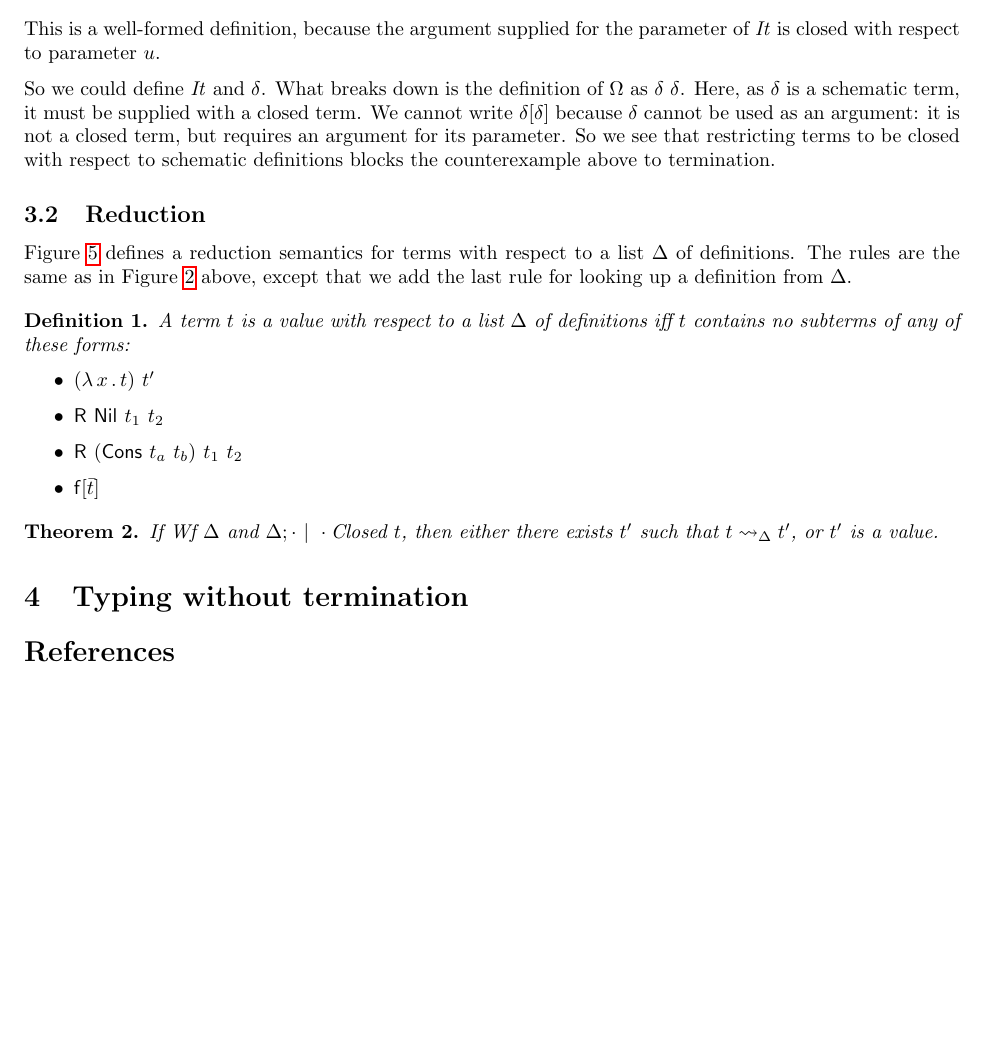
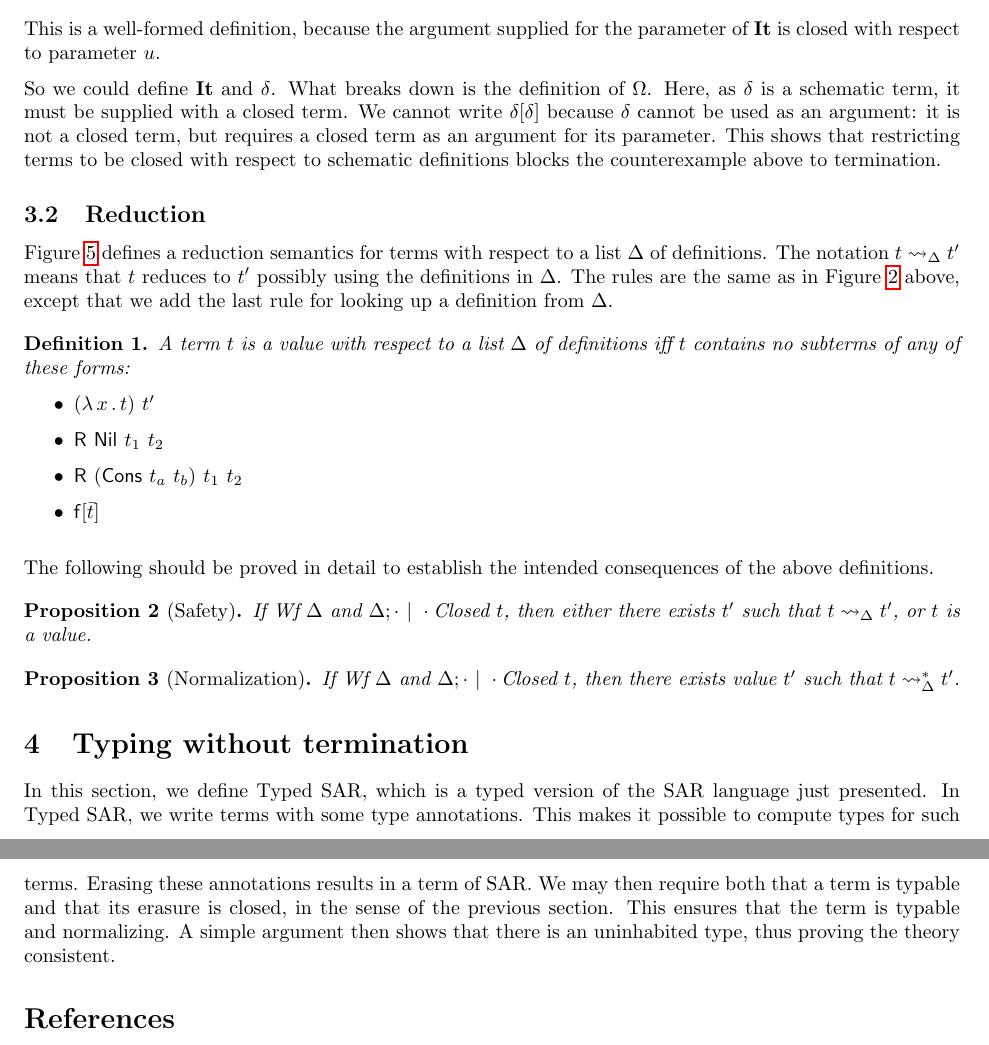
Before and after one commit to astump/hoc-notes, a LaTeX document (sar/sar.tex): part of page 5 of 5 before the commit and two parts of pages 5 and 6 of 6 after it, the two joined at a grey line, cut so that both start at the same text, the shorter picture padded with empty space. Compiled offline with pdfLaTeX.

Commit message:
copy editing, and starting section on Typed SAR

```diff
--- a/sar/sar.tex
+++ b/sar/sar.tex
@@ -338,13 +340,13 @@ we can define $\delta$ schematically, where $T$ is, as above, a list of length t
 \]
 \noindent This is a well-formed definition, because the argument supplied for
-the parameter of \textit{It} is closed with respect to parameter $u$.
+the parameter of $\mathbf{It}$ is closed with respect to parameter $u$.
 
-So we could define \textit{It} and $\delta$.  What breaks down is the
-definition of $\Omega$ as $\delta\ \delta$.  Here, as $\delta$ is a
-schematic term, it must be supplied with a closed term.  We cannot
-write $\delta[\delta]$ because $\delta$ cannot be used as an argument:
-it is not a closed term, but requires an argument for its parameter.
-So we see that restricting terms to be closed with respect to
+So we could define $\mathbf{It}$ and $\delta$.  What breaks down is
+the definition of $\Omega$.  Here, as $\delta$ is a schematic term, it
+must be supplied with a closed term.  We cannot write $\delta[\delta]$
+because $\delta$ cannot be used as an argument: it is not a closed
+term, but requires a closed term as an argument for its parameter.
+This shows that restricting terms to be closed with respect to
 schematic definitions blocks the counterexample above to termination.
 
 \subsection{Reduction}
@@ -364,7 +366,8 @@ schematic definitions blocks the counterexample above to termination.
 \end{figure}
 
 Figure~\ref{fig:sarred} defines a reduction semantics for terms with
-respect to a list $\Delta$ of definitions.  The rules are the same as in
+respect to a list $\Delta$ of definitions.  The notation $t \leadsto_\Delta t'$ means
+that $t$ reduces to $t'$ possibly using the definitions in $\Delta$.  The rules are the same as in
 Figure~\ref{fig:redsem} above, except that we add the last rule for
 looking up a definition from $\Delta$.
 
@@ -379,15 +382,29 @@ looking up a definition from $\Delta$.
   \end{itemize}
 \end{definition}
 
+The following should be proved in detail to establish the intended consequences of the above definitions.
 
-\begin{theorem}
+\begin{proposition}[Safety]
   If $\textit{Wf}\ \Delta$ and $\Delta;\cdot\ |\ \cdot \textit{Closed}\ t$,
   then either there exists $t'$ such that $t \leadsto_\Delta t'$, or
-  $t'$ is a value.
-\end{theorem}
+  $t$ is a value.
+\end{proposition}
 
+\begin{proposition}[Normalization]
+  If $\textit{Wf}\ \Delta$ and $\Delta;\cdot\ |\ \cdot \textit{Closed}\ t$,
+  then there exists value $t'$ such that $t \leadsto_\Delta^* t'$.
+\end{proposition}
 
 \section{Typing without termination}
+
+In this section, we define Typed \sar, which is a typed version of the
+\sar language just presented.  In Typed \sar, we write terms with some
+type annotations.  This makes it possible to compute types for such terms.
+Erasing these annotations results in a term of \sar.  We may then require
+both that a term is typable and that its erasure is closed, in the sense
+of the previous section.  This ensures that the term is typable and
+normalizing.  A simple argument then shows that there is an uninhabited
+type, thus proving the theory consistent.
 
 
 \bibliographystyle{plain} \bibliography{main}
```
Also changed, not shown: sar/definitions.tex (+1 -0 lines), sar/sar.pdf, sar/sar.tex (36 more changed lines).
